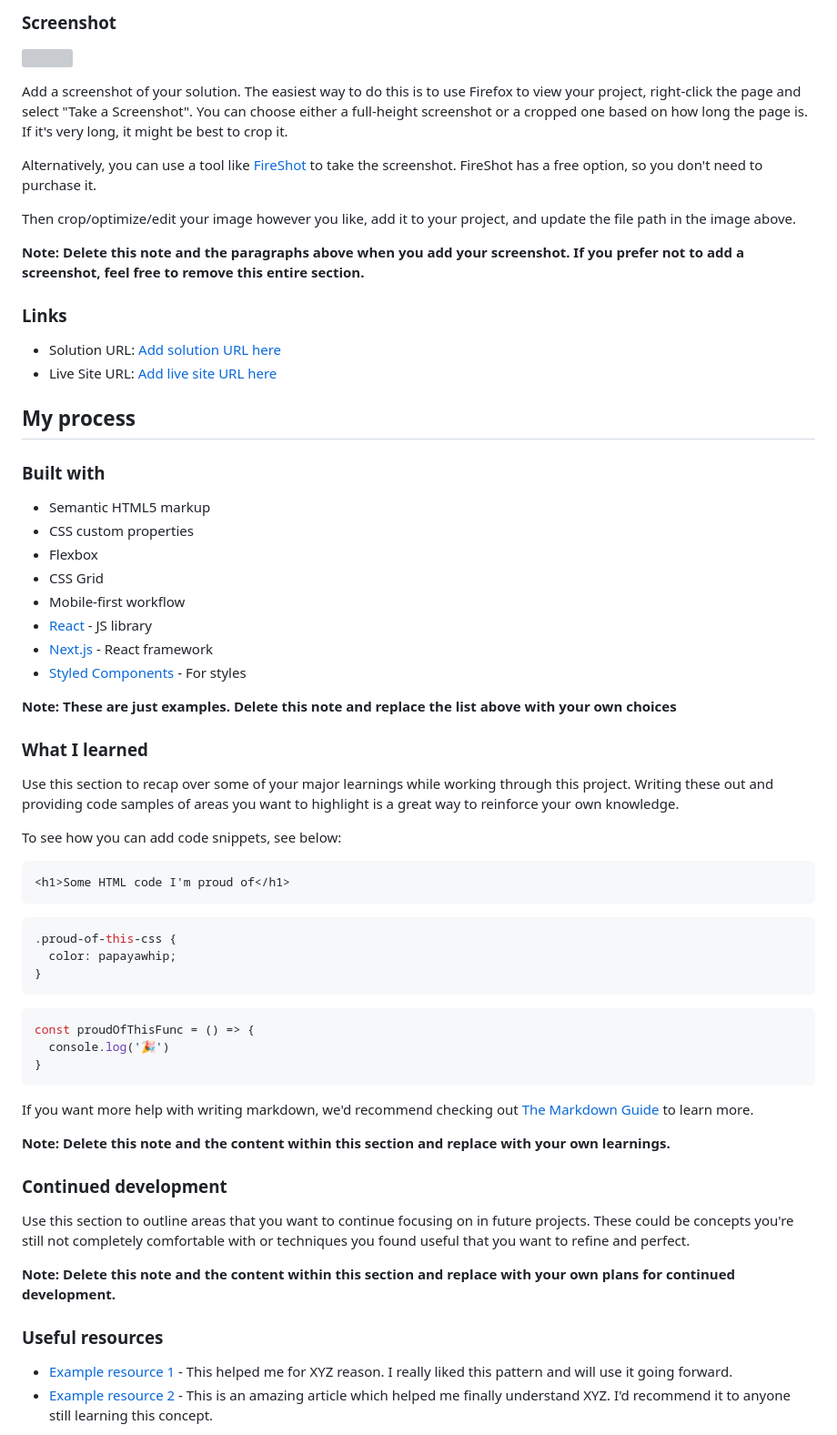
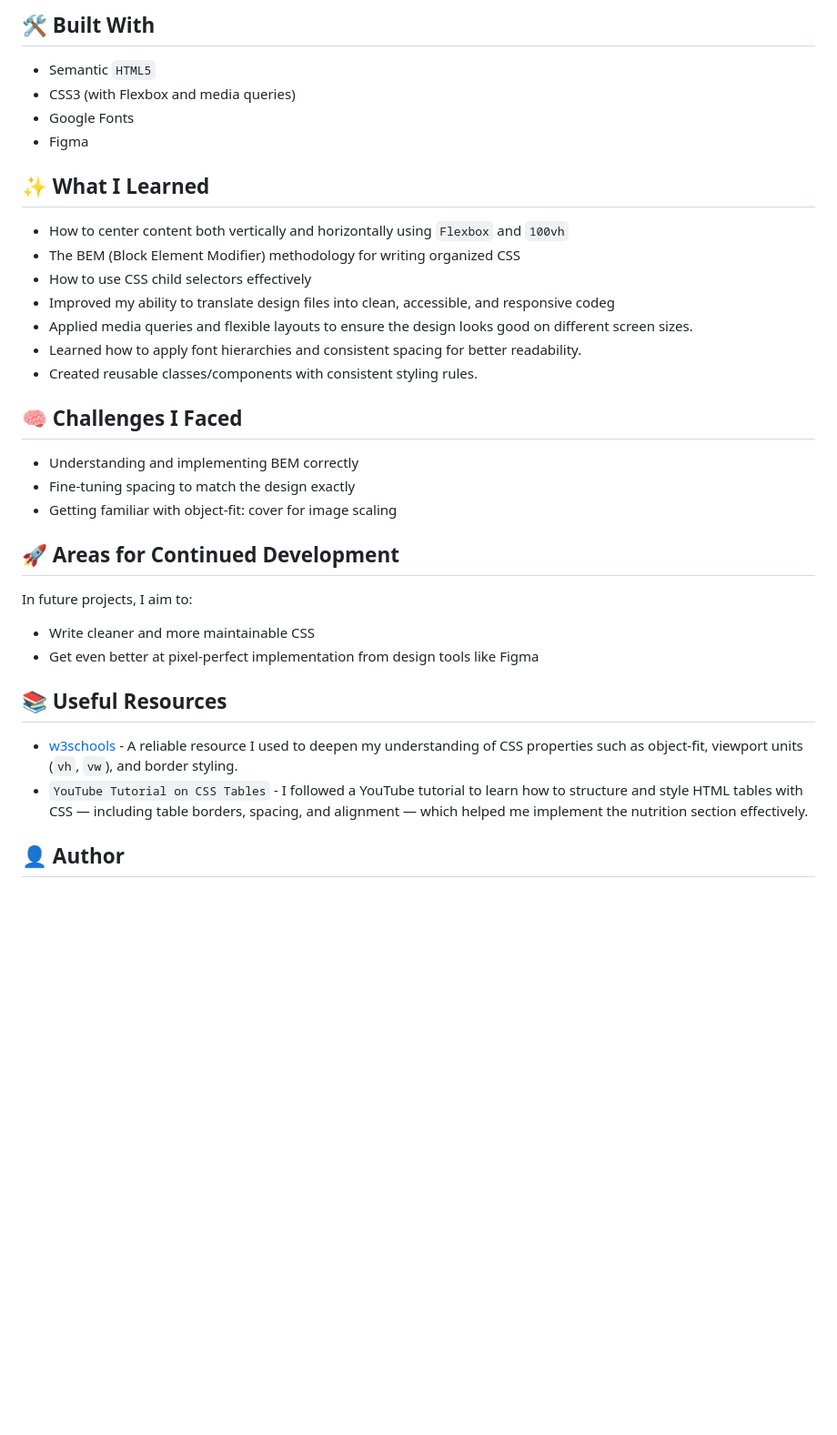
Before and after one commit to Austinjnr/recipe-page, a Markdown page: README-template.md, the part around the change printed below. Shown: that part at 91% size. Rendered like a GitHub page; blank space fills up the shorter version; grey boxes are pictures that could not be loaded.

Commit message:
:memo: updates readme

````diff
--- a/README-template.md
+++ b/README-template.md
@@ -22,68 +16,38 @@ This is a solution to the [Recipe page challenge on Frontend Mentor](https://www
 
-### Screenshot
+## 🛠️ Built With
 
-![](./screenshot.jpg)
+- Semantic `HTML5`
+- CSS3 (with Flexbox and media queries)
+- Google Fonts
+- Figma
 
-Add a screenshot of your solution. The easiest way to do this is to use Firefox to view your project, right-click the page and select "Take a Screenshot". You can choose either a full-height screenshot or a cropped one based on how long the page is. If it's very long, it might be best to crop it.
+## ✨ What I Learned
 
-Alternatively, you can use a tool like [FireShot](https://getfireshot.com/) to take the screenshot. FireShot has a free option, so you don't need to purchase it.
+- How to center content both vertically and horizontally using `Flexbox` and `100vh`
+- The BEM (Block Element Modifier) methodology for writing organized CSS
+- How to use CSS child selectors effectively
+- Improved my ability to translate design files into clean, accessible, and responsive codeg
+- Applied media queries and flexible layouts to ensure the design looks good on different screen sizes.
+- Learned how to apply font hierarchies and consistent spacing for better readability.
+- Created reusable classes/components with consistent styling rules.
 
-Then crop/optimize/edit your image however you like, add it to your project, and update the file path in the image above.
+## 🧠 Challenges I Faced
 
-**Note: Delete this note and the paragraphs above when you add your screenshot. If you prefer not to add a screenshot, feel free to remove this entire section.**
+- Understanding and implementing BEM correctly
+- Fine-tuning spacing to match the design exactly
+- Getting familiar with object-fit: cover for image scaling
 
-### Links
+## 🚀 Areas for Continued Development
 
-- Solution URL: [Add solution URL here](https://your-solution-url.com)
-- Live Site URL: [Add live site URL here](https://your-live-site-url.com)
+In future projects, I aim to:
 
-## My process
+- Write cleaner and more maintainable CSS
+- Get even better at pixel-perfect implementation from design tools like Figma
 
-### Built with
+## 📚 Useful Resources
 
-- Semantic HTML5 markup
-- CSS custom properties
-- Flexbox
-- CSS Grid
-- Mobile-first workflow
-- [React](https://reactjs.org/) - JS library
-- [Next.js](https://nextjs.org/) - React framework
-- [Styled Components](https://styled-components.com/) - For styles
+- [w3schools](https://www.w3schools.com/cssref/index.php) - A reliable resource I used to deepen my understanding of CSS properties such as object-fit, viewport units (`vh`, `vw`), and border styling.
+- `YouTube Tutorial on CSS Tables` - I followed a YouTube tutorial to learn how to structure and style HTML tables with CSS — including table borders, spacing, and alignment — which helped me implement the nutrition section effectively.
 
-**Note: These are just examples. Delete this note and replace the list above with your own choices**
+## 👤 Author
 
-### What I learned
-
-Use this section to recap over some of your major learnings while working through this project. Writing these out and providing code samples of areas you want to highlight is a great way to reinforce your own knowledge.
-
-To see how you can add code snippets, see below:
-
-```html
-<h1>Some HTML code I'm proud of</h1>
-```
-```css
-.proud-of-this-css {
-  color: papayawhip;
-}
-```
-```js
-const proudOfThisFunc = () => {
-  console.log('🎉')
-}
-```
-
-If you want more help with writing markdown, we'd recommend checking out [The Markdown Guide](https://www.markdownguide.org/) to learn more.
-
-**Note: Delete this note and the content within this section and replace with your own learnings.**
-
-### Continued development
-
-Use this section to outline areas that you want to continue focusing on in future projects. These could be concepts you're still not completely comfortable with or techniques you found useful that you want to refine and perfect.
-
-**Note: Delete this note and the content within this section and replace with your own plans for continued development.**
-
-### Useful resources
-
-- [Example resource 1](https://www.example.com) - This helped me for XYZ reason. I really liked this pattern and will use it going forward.
-- [Example resource 2](https://www.example.com) - This is an amazing article which helped me finally understand XYZ. I'd recommend it to anyone still learning this concept.
-
````
Also changed, not shown: other parts of README-template.md (+12 -29 lines), assets/images/desktop-screenshot.png (added), assets/images/mobile-screenshot.png (added).
